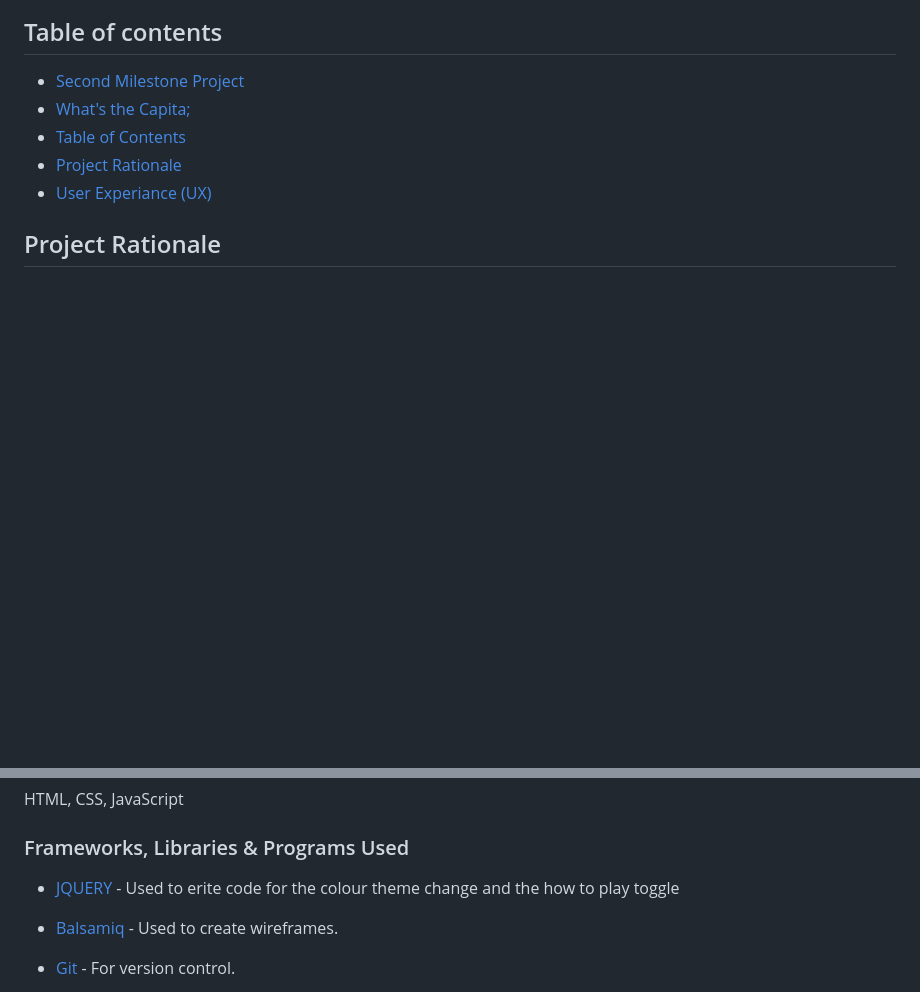
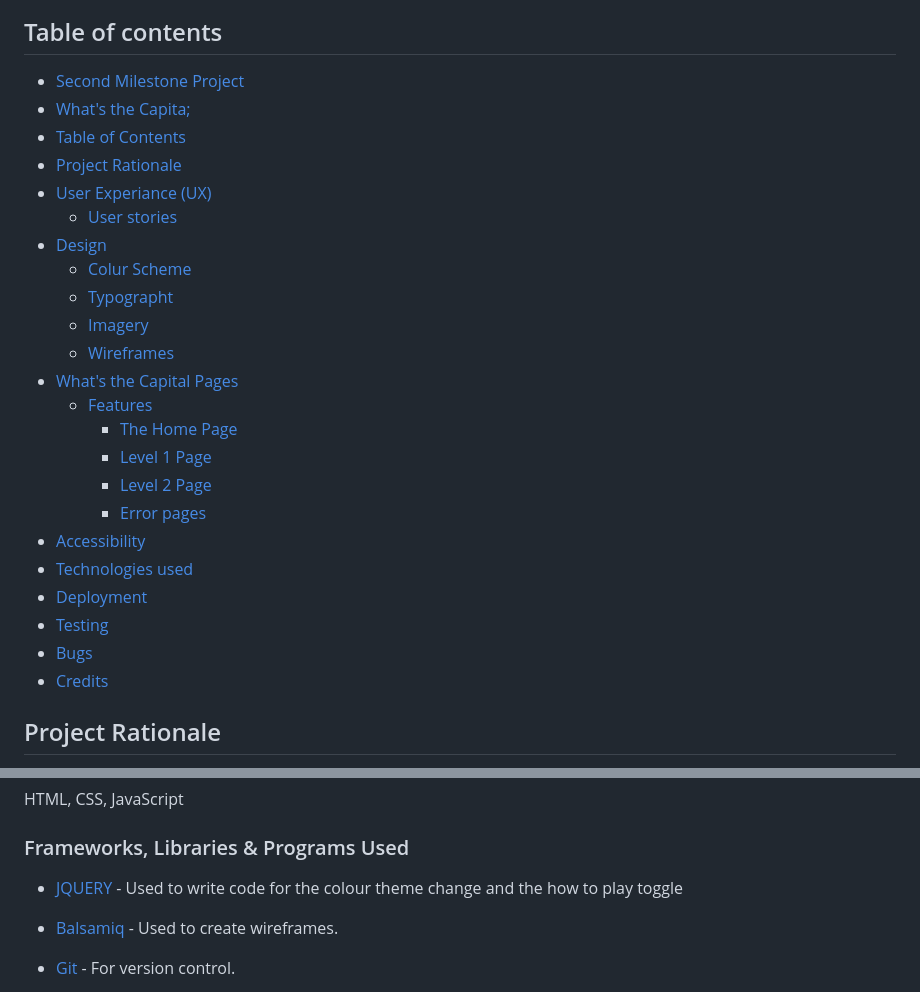
Before and after one commit to e-h-dev/what-is-the-capital, a Markdown page: README.md, 2 parts joined by grey strips. Rendered like a GitHub page; blank space fills up the shorter version.

Commit message:
finish table of contents

```diff
--- a/README.md
+++ b/README.md
@@ -11,6 +11,26 @@
 - [Table of Contents](#table-of-contents)
 - [Project Rationale](#project-rationale)
 - [User Experiance (UX)](#user-experience-ux)
+  - [User stories](#user-stories)
+- [Design](#design)
+  - [Colur Scheme](#colour-scheme)
+  - [Typographt](#typography)
+  - [Imagery](#imagery)
+  - [Wireframes](#wireframes)
+- [What's the Capital Pages](#whats-the-capital-pages)
+  - [Features](#features)
+    - [The Home Page](#the-home-page)
+    - [Level 1 Page](#level-1-page)
+    - [Level 2 Page](#level-2-page)
+    - [Error pages](#error-pages)
+- [Accessibility](#accessibility)
+- [Technologies used](#technologies-used)
+- [Deployment](#deployment--local-development)
+- [Testing](#testing)
+- [Bugs](#bugs)
+- [Credits](#credits)
+
+
 
 ## Project Rationale
 
@@ -141,7 +161,7 @@ HTML, CSS, JavaScript
 
 ### Frameworks, Libraries & Programs Used
 
-* [JQUERY](https://jquery.com/) - Used to erite code for the  colour theme change and the how to play toggle
+* [JQUERY](https://jquery.com/) - Used to write code for the colour theme change and the how to play toggle
 
 * [Balsamiq](https://balsamiq.com/) - Used to create wireframes.
 
```
Also changed, not shown: other parts of README.md (+1 -1 lines).
